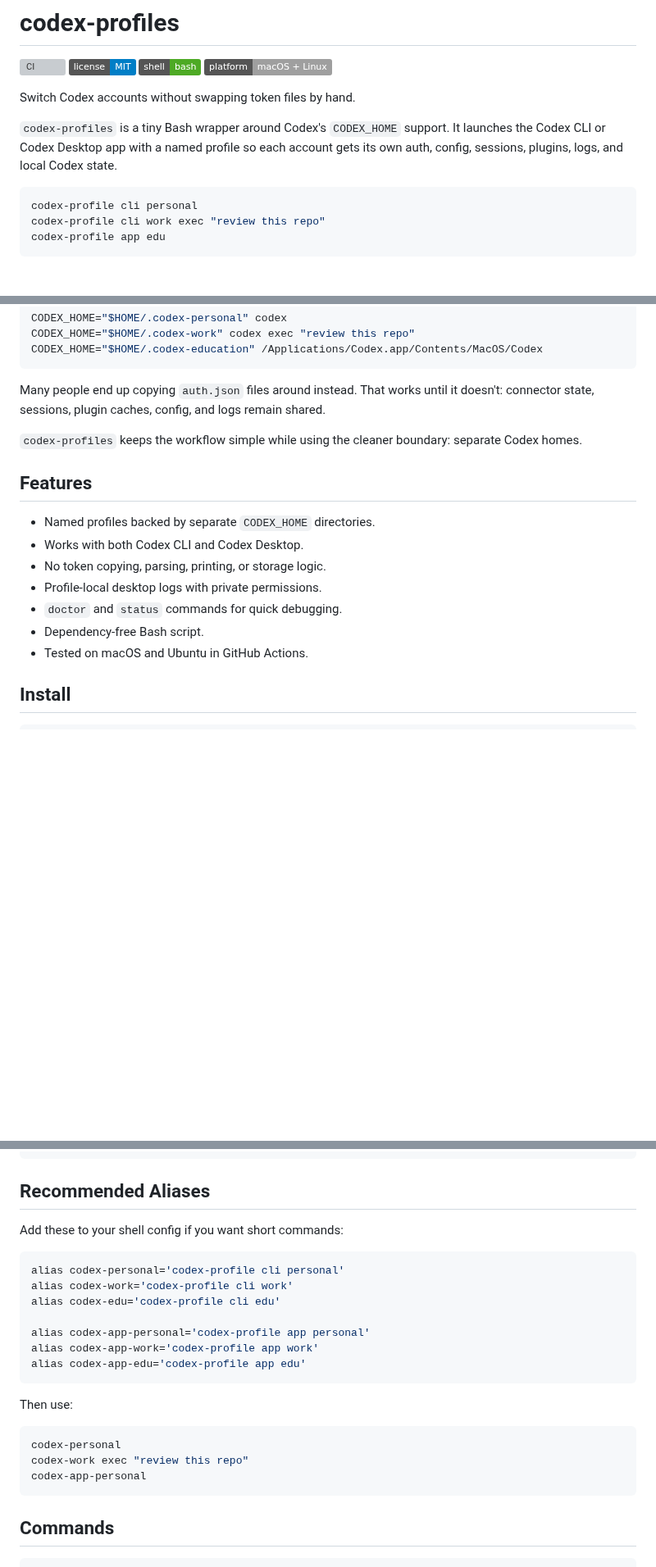
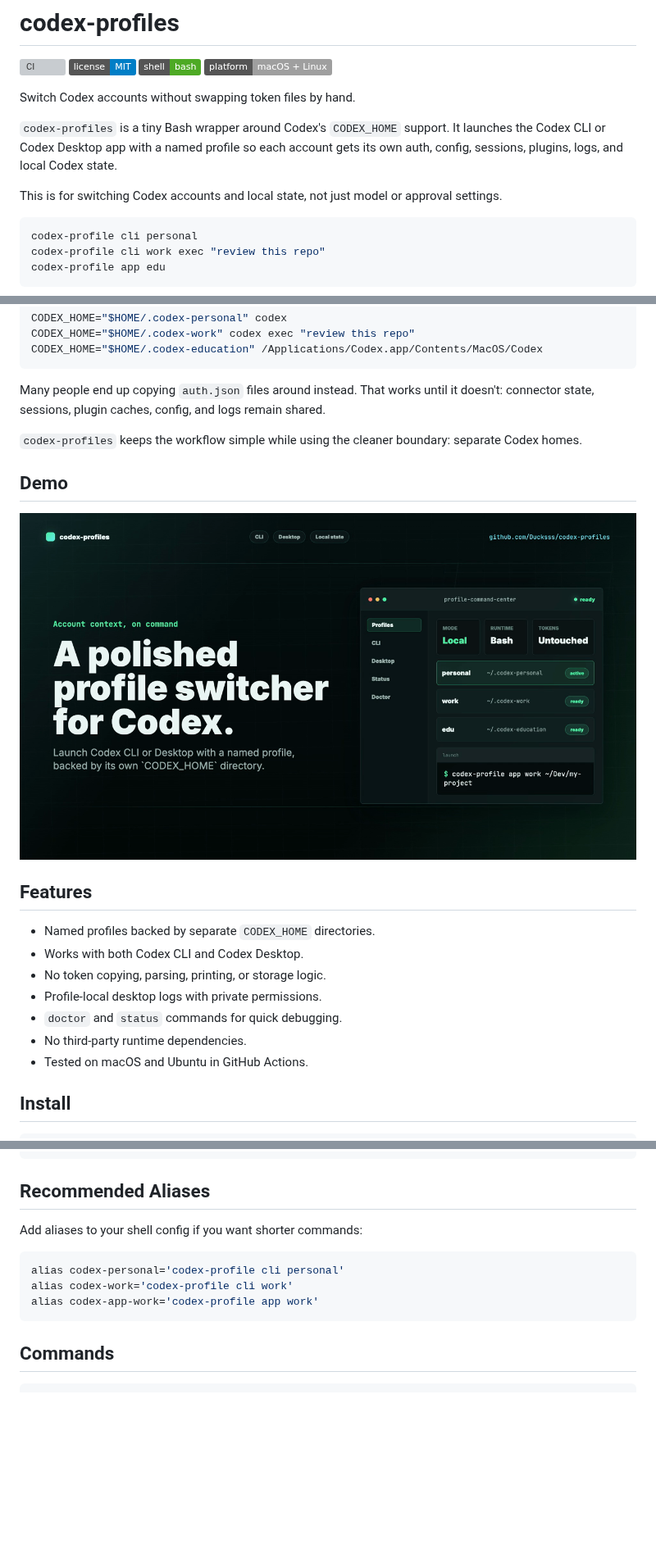
Before and after one commit to Ducksss/codex-profiles, a Markdown page: README.md, 3 parts joined by grey strips. Shown at 82% size. Rendered like a GitHub page; pictures changed too: media/codex-profiles-saas-promo-frame.png (added); badges without logos; blank space fills up the shorter version; grey boxes are pictures that could not be loaded.

````diff
--- a/README.md
+++ b/README.md
@@ -10,6 +10,9 @@ Switch Codex accounts without swapping token files by hand.
 `codex-profiles` is a tiny Bash wrapper around Codex's `CODEX_HOME` support. It
 launches the Codex CLI or Codex Desktop app with a named profile so each account
 gets its own auth, config, sessions, plugins, logs, and local Codex state.
+
+This is for switching Codex accounts and local state, not just model or approval
+settings.
 
 ```sh
 codex-profile cli personal
@@ -34,6 +37,10 @@ doesn't: connector state, sessions, plugin caches, config, and logs remain share
 `codex-profiles` keeps the workflow simple while using the cleaner boundary:
 separate Codex homes.
 
+## Demo
+
+[![SaaS-style codex-profiles promo frame](media/codex-profiles-saas-promo-frame.png)](codex-profiles-saas-hyperframes/renders/codex-profiles-saas-promo.mp4)
+
 ## Features
 
 - Named profiles backed by separate `CODEX_HOME` directories.
@@ -41,7 +48,7 @@ separate Codex homes.
 - No token copying, parsing, printing, or storage logic.
 - Profile-local desktop logs with private permissions.
 - `doctor` and `status` commands for quick debugging.
-- Dependency-free Bash script.
+- No third-party runtime dependencies.
 - Tested on macOS and Ubuntu in GitHub Actions.
 
 ## Install
@@ -123,24 +130,12 @@ codex-profile path personal
 
 ## Recommended Aliases
 
-Add these to your shell config if you want short commands:
+Add aliases to your shell config if you want shorter commands:
 
 ```sh
 alias codex-personal='codex-profile cli personal'
 alias codex-work='codex-profile cli work'
-alias codex-edu='codex-profile cli edu'
-
-alias codex-app-personal='codex-profile app personal'
 alias codex-app-work='codex-profile app work'
-alias codex-app-edu='codex-profile app edu'
-```
-
-Then use:
-
-```sh
-codex-personal
-codex-work exec "review this repo"
-codex-app-personal
 ```
 
 ## Commands
````
Also changed, not shown: other parts of README.md (+11 -3 lines), 1 other file.
